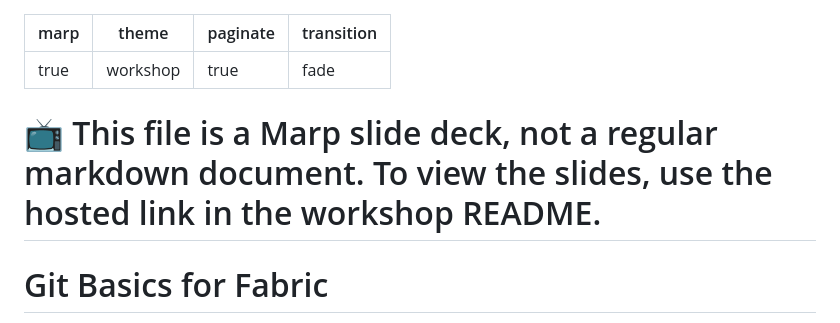
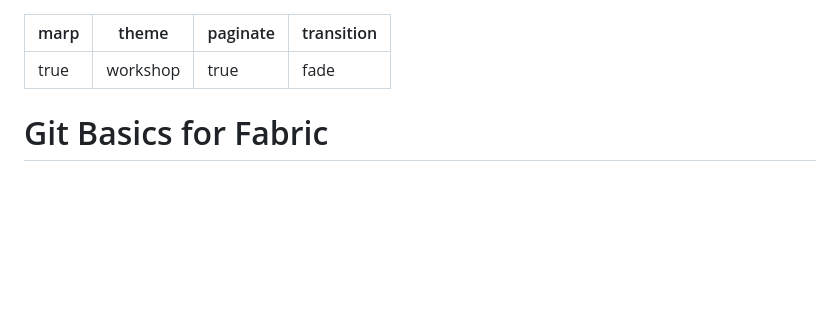
Before and after one commit to markgar/fabric-devops-workshop, a Markdown page: lectures/section-01.md, the part around the change. Rendered like a GitHub page; blank space fills up the shorter version.

Commit message:
Update section-01.md to remove Marp note
Removed introductory note about Marp slide deck.

```diff
--- a/lectures/section-01.md
+++ b/lectures/section-01.md
@@ -4,10 +4,6 @@ theme: workshop
 paginate: true
 transition: fade
 ---
-
-# 📺 This file is a Marp slide deck, not a regular markdown document. To view the slides, use the hosted link in the workshop README.
-
-<!-- _class: lead -->
 
 # Git Basics for Fabric
 
```
